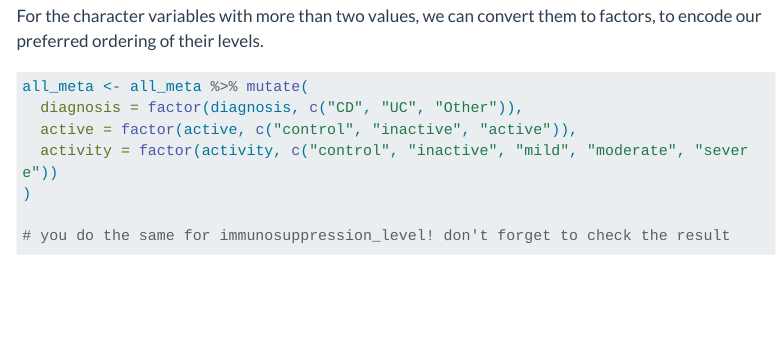
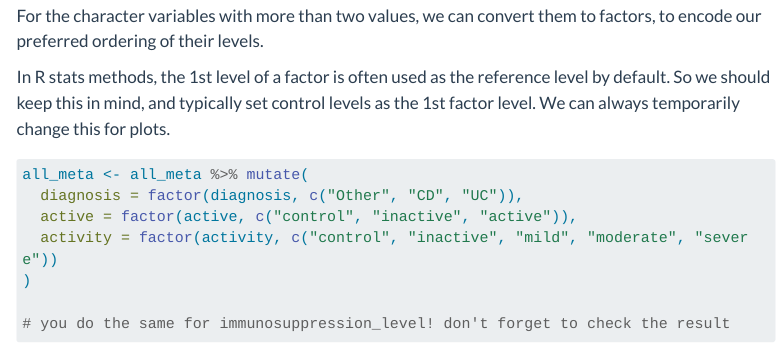
Before and after one commit to david-barnett/2024-NUTRIM-microbiome, a Quarto document (practical-1/instructions/practical1A-instructions.qmd): the page in a window 1100 px wide, from 15280 px down. Rendered offline with R 4.5, knitr and Pandoc in place of Quarto, with nearby package versions; folded parts are opened; code that draws random numbers runs with fixed seeds of ours; menus at the side of the page are left out; long lines of code are wrapped.

Commit message:
factor ref levels first

````diff
--- a/practical-1/instructions/practical1A-instructions.qmd
+++ b/practical-1/instructions/practical1A-instructions.qmd
@@ -571,9 +571,12 @@ all_meta <- all_meta %>% mutate(
 
 For the character variables with more than two values, we can convert them to factors, to encode our preferred ordering of their levels.
 
+In R stats methods, the 1st level of a factor is often used as the reference level by default.
+So we should keep this in mind, and typically set control levels as the 1st factor level. We can always temporarily change this for plots.
+
 ```{r}
 all_meta <- all_meta %>% mutate(
-  diagnosis = factor(diagnosis, c("CD", "UC", "Other")),
+  diagnosis = factor(diagnosis, c("Other", "CD", "UC")),
   active = factor(active, c("control", "inactive", "active")),
   activity = factor(activity, c("control", "inactive", "mild", "moderate", "severe"))
 )
````
